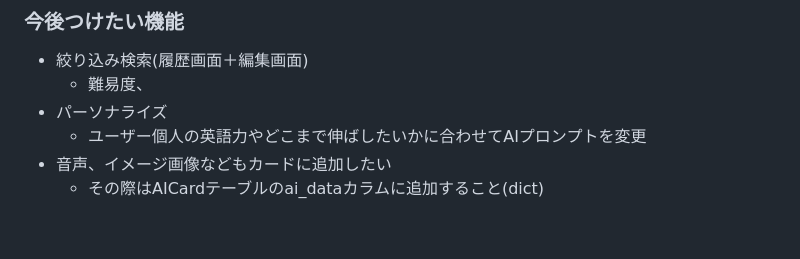
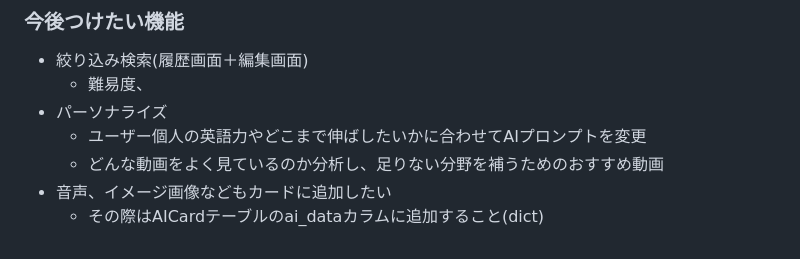
Before and after one commit to miraisato-dev/AnkiTube, a Markdown page: README.md, the part around the change. Drawn GitHub-style.

Commit message:
Enhance README with video recommendation feature
Added a recommendation feature for videos based on user analysis.

```diff
--- a/README.md
+++ b/README.md
@@ -63,5 +63,6 @@ GEMINI_API_KEY=あなたのGemini_API_キー
   - 難易度、
 - パーソナライズ
   - ユーザー個人の英語力やどこまで伸ばしたいかに合わせてAIプロンプトを変更
+  - どんな動画をよく見ているのか分析し、足りない分野を補うためのおすすめ動画
 - 音声、イメージ画像などもカードに追加したい
   - その際はAICardテーブルのai_dataカラムに追加すること(dict)
```
